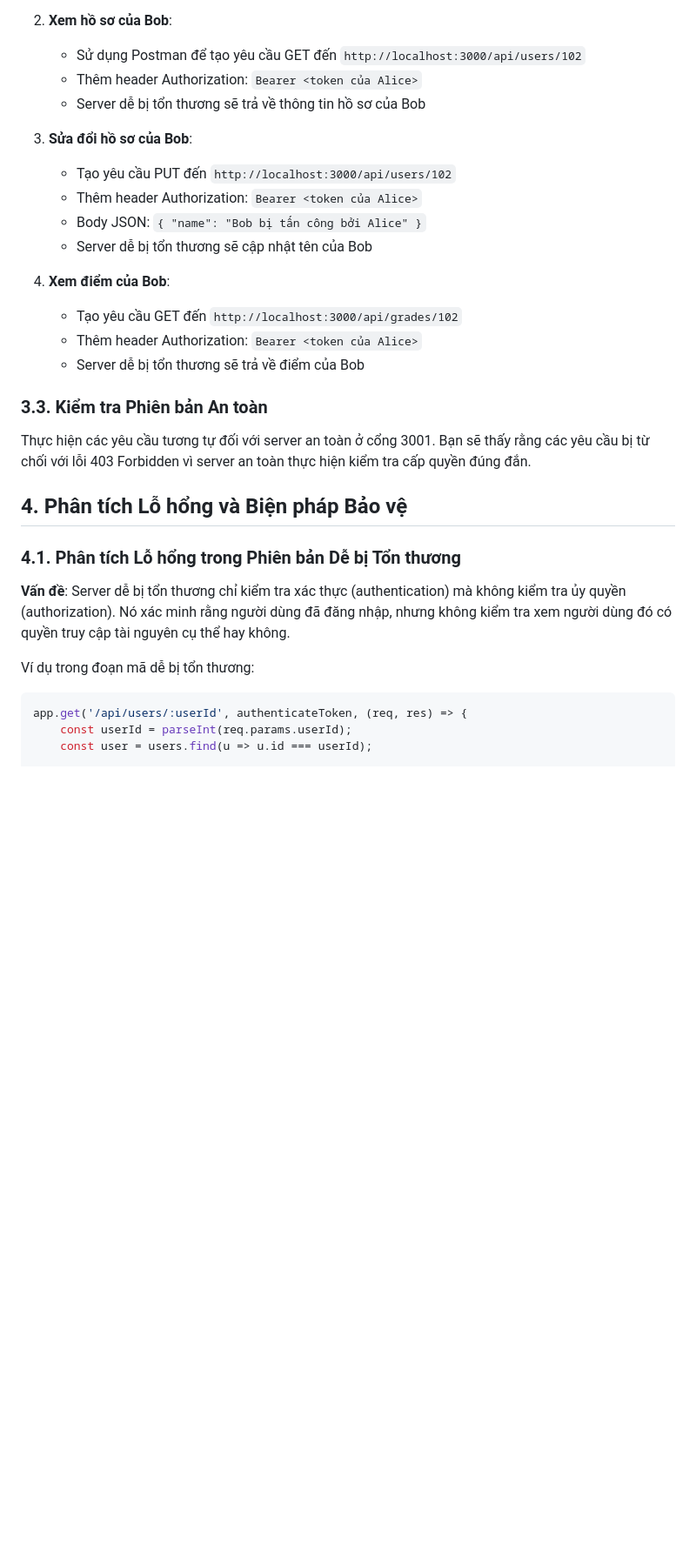
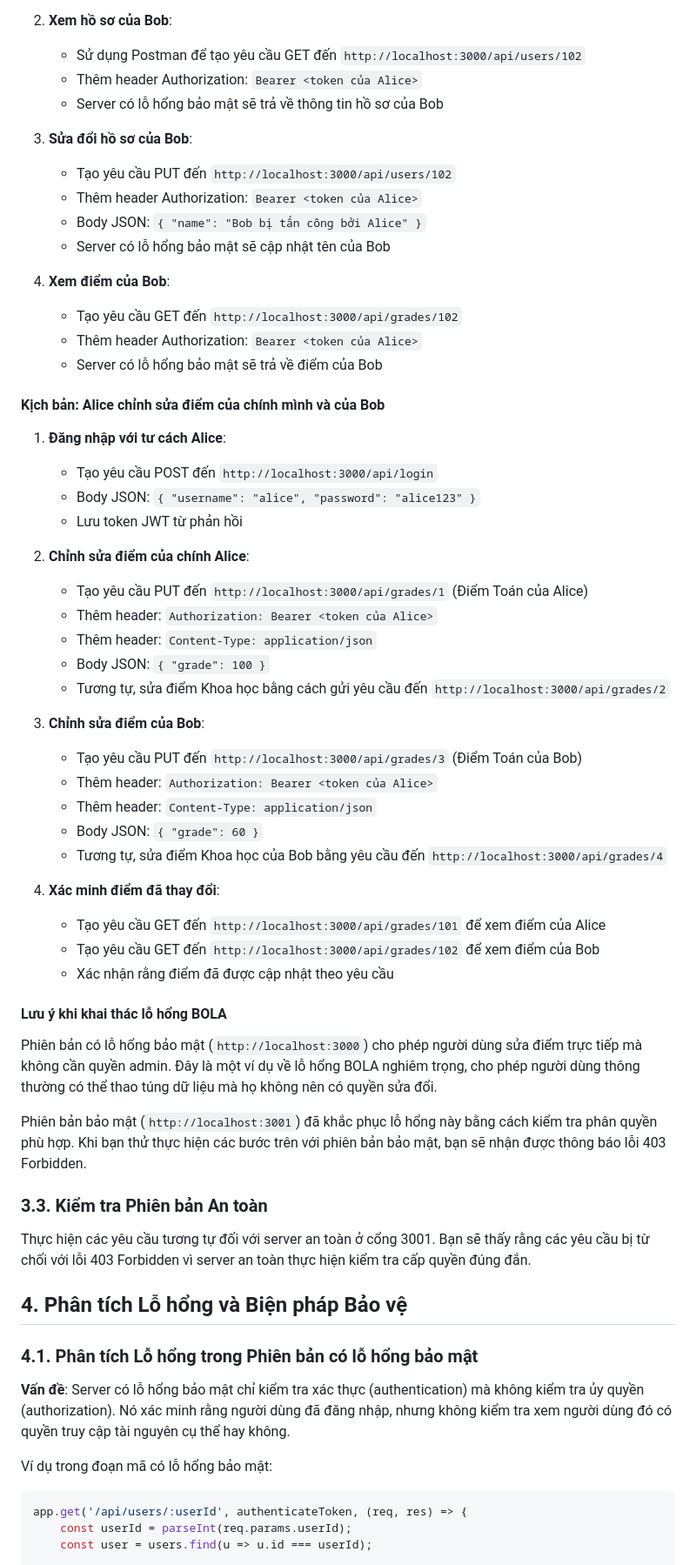
Before and after one commit to BaoNG727/apisecurityBOLA, a Markdown page: README.md, the part around one of its changes. Shown at 87% size. Drawn GitHub-style; blank space fills up the shorter version.

Commit message:
Cập nhật phần hướng dẫn

````diff
--- a/README.md
+++ b/README.md
@@ -88,18 +88,50 @@ npm run start-secure      # Chỉ chạy server an toàn
 2. **Xem hồ sơ của Bob**:
    - Sử dụng Postman để tạo yêu cầu GET đến `http://localhost:3000/api/users/102`
    - Thêm header Authorization: `Bearer <token của Alice>`
-   - Server dễ bị tổn thương sẽ trả về thông tin hồ sơ của Bob
+   - Server có lỗ hổng bảo mật sẽ trả về thông tin hồ sơ của Bob
 
 3. **Sửa đổi hồ sơ của Bob**:
    - Tạo yêu cầu PUT đến `http://localhost:3000/api/users/102`
    - Thêm header Authorization: `Bearer <token của Alice>`
    - Body JSON: `{ "name": "Bob bị tấn công bởi Alice" }`
-   - Server dễ bị tổn thương sẽ cập nhật tên của Bob
+   - Server có lỗ hổng bảo mật sẽ cập nhật tên của Bob
 
 4. **Xem điểm của Bob**:
    - Tạo yêu cầu GET đến `http://localhost:3000/api/grades/102`
    - Thêm header Authorization: `Bearer <token của Alice>`
-   - Server dễ bị tổn thương sẽ trả về điểm của Bob
+   - Server có lỗ hổng bảo mật sẽ trả về điểm của Bob
+
+#### Kịch bản: Alice chỉnh sửa điểm của chính mình và của Bob
+
+1. **Đăng nhập với tư cách Alice**:
+   - Tạo yêu cầu POST đến `http://localhost:3000/api/login`
+   - Body JSON: `{ "username": "alice", "password": "alice123" }`
+   - Lưu token JWT từ phản hồi
+
+2. **Chỉnh sửa điểm của chính Alice**:
+   - Tạo yêu cầu PUT đến `http://localhost:3000/api/grades/1` (Điểm Toán của Alice)
+   - Thêm header: `Authorization: Bearer <token của Alice>`
+   - Thêm header: `Content-Type: application/json`
+   - Body JSON: `{ "grade": 100 }`
+   - Tương tự, sửa điểm Khoa học bằng cách gửi yêu cầu đến `http://localhost:3000/api/grades/2`
+
+3. **Chỉnh sửa điểm của Bob**:
+   - Tạo yêu cầu PUT đến `http://localhost:3000/api/grades/3` (Điểm Toán của Bob)
+   - Thêm header: `Authorization: Bearer <token của Alice>`
+   - Thêm header: `Content-Type: application/json`
+   - Body JSON: `{ "grade": 60 }`
+   - Tương tự, sửa điểm Khoa học của Bob bằng yêu cầu đến `http://localhost:3000/api/grades/4`
+
+4. **Xác minh điểm đã thay đổi**:
+   - Tạo yêu cầu GET đến `http://localhost:3000/api/grades/101` để xem điểm của Alice
+   - Tạo yêu cầu GET đến `http://localhost:3000/api/grades/102` để xem điểm của Bob
+   - Xác nhận rằng điểm đã được cập nhật theo yêu cầu
+
+#### Lưu ý khi khai thác lỗ hổng BOLA
+
+Phiên bản có lỗ hổng bảo mật (`http://localhost:3000`) cho phép người dùng sửa điểm trực tiếp mà không cần quyền admin. Đây là một ví dụ về lỗ hổng BOLA nghiêm trọng, cho phép người dùng thông thường có thể thao túng dữ liệu mà họ không nên có quyền sửa đổi.
+
+Phiên bản bảo mật (`http://localhost:3001`) đã khắc phục lỗ hổng này bằng cách kiểm tra phân quyền phù hợp. Khi bạn thử thực hiện các bước trên với phiên bản bảo mật, bạn sẽ nhận được thông báo lỗi 403 Forbidden.
 
 ### 3.3. Kiểm tra Phiên bản An toàn
 
@@ -107,11 +139,11 @@ Thực hiện các yêu cầu tương tự đối với server an toàn ở cổ
 
 ## 4. Phân tích Lỗ hổng và Biện pháp Bảo vệ
 
-### 4.1. Phân tích Lỗ hổng trong Phiên bản Dễ bị Tổn thương
+### 4.1. Phân tích Lỗ hổng trong Phiên bản có lỗ hổng bảo mật
 
-**Vấn đề**: Server dễ bị tổn thương chỉ kiểm tra xác thực (authentication) mà không kiểm tra ủy quyền (authorization). Nó xác minh rằng người dùng đã đăng nhập, nhưng không kiểm tra xem người dùng đó có quyền truy cập tài nguyên cụ thể hay không.
+**Vấn đề**: Server có lỗ hổng bảo mật chỉ kiểm tra xác thực (authentication) mà không kiểm tra ủy quyền (authorization). Nó xác minh rằng người dùng đã đăng nhập, nhưng không kiểm tra xem người dùng đó có quyền truy cập tài nguyên cụ thể hay không.
 
-Ví dụ trong đoạn mã dễ bị tổn thương:
+Ví dụ trong đoạn mã có lỗ hổng bảo mật:
 ```javascript
 app.get('/api/users/:userId', authenticateToken, (req, res) => {
     const userId = parseInt(req.params.userId);
````
Also changed, not shown: other parts of README.md (+3 -3 lines).
